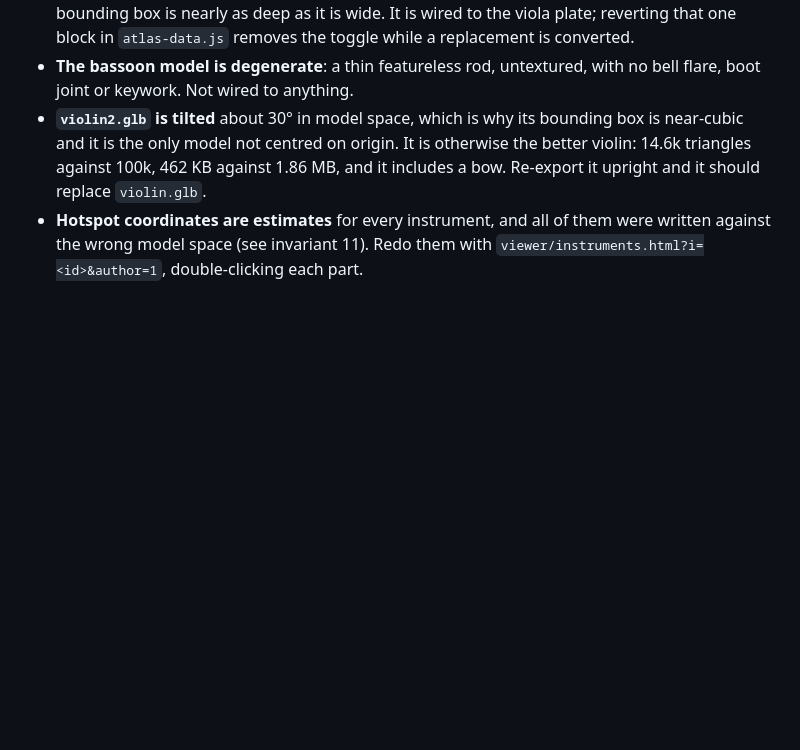
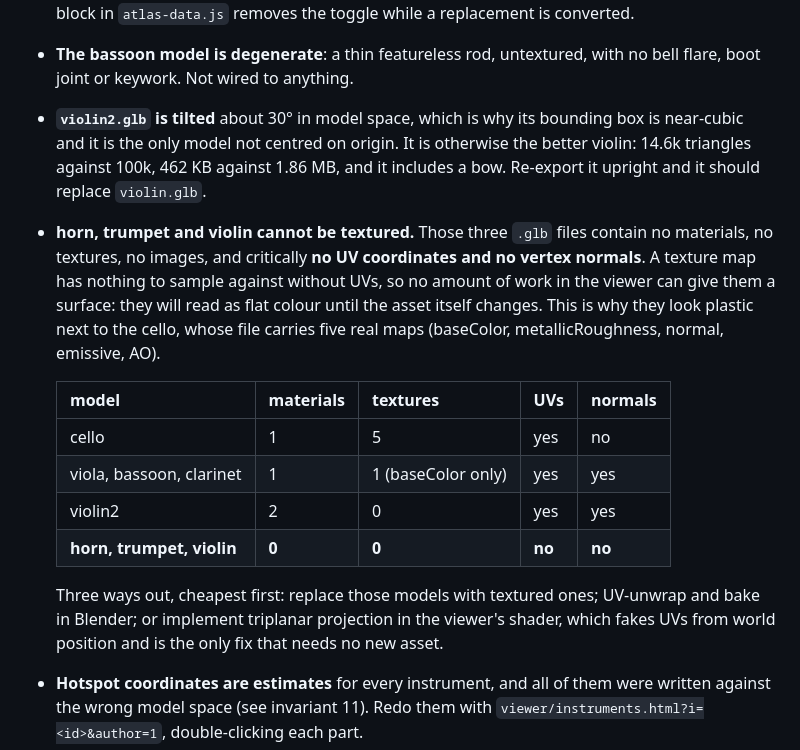
Before and after one commit to arenttodal/instrumentatlas, a Markdown page: CONTRIBUTING.md, the part around the change. Rendered like a GitHub page; blank space fills up the shorter version.

Commit message:
docs: record why horn, trumpet and violin cannot be textured
Read the glTF JSON out of each .glb rather than guessing. Those three
files carry no materials, no textures, no images, and critically no UV
coordinates and no vertex normals. Without UVs a texture map has nothing
to sample against, so no work in the viewer can give them a surface. The
flat preset they get today is not the cause of the flat look, it is the
only thing keeping them from rendering as default white plastic.

Tried and reverted first: procedural roughness and bump maps generated in
a canvas. They render as expected on paper and do nothing at all on these
models, for exactly the reason above. Not shipping code that has no
effect.

The table in section 6 records what every model actually contains, so the
next person picking replacements knows what to look for.

Co-Authored-By: Claude Opus 5 <noreply@anthropic.com>
Claude-Session: https://claude.ai/code/session_01B2PAXdnkugs588RCaDFt5m

```diff
--- a/CONTRIBUTING.md
+++ b/CONTRIBUTING.md
@@ -285,6 +285,25 @@ replaces the placeholder string.
   It is otherwise the better violin: 14.6k triangles against 100k, 462 KB
   against 1.86 MB, and it includes a bow. Re-export it upright and it should
   replace `violin.glb`.
+- **horn, trumpet and violin cannot be textured.** Those three `.glb` files
+  contain no materials, no textures, no images, and critically **no UV
+  coordinates and no vertex normals**. A texture map has nothing to sample
+  against without UVs, so no amount of work in the viewer can give them a
+  surface: they will read as flat colour until the asset itself changes. This
+  is why they look plastic next to the cello, whose file carries five real maps
+  (baseColor, metallicRoughness, normal, emissive, AO).
+
+  | model | materials | textures | UVs | normals |
+  |---|---|---|---|---|
+  | cello | 1 | 5 | yes | no |
+  | viola, bassoon, clarinet | 1 | 1 (baseColor only) | yes | yes |
+  | violin2 | 2 | 0 | yes | yes |
+  | **horn, trumpet, violin** | **0** | **0** | **no** | **no** |
+
+  Three ways out, cheapest first: replace those models with textured ones;
+  UV-unwrap and bake in Blender; or implement triplanar projection in the
+  viewer's shader, which fakes UVs from world position and is the only fix that
+  needs no new asset.
 - **Hotspot coordinates are estimates** for every instrument, and all of them
   were written against the wrong model space (see invariant 11). Redo them with
   `viewer/instruments.html?i=<id>&author=1`, double-clicking each part.
```
